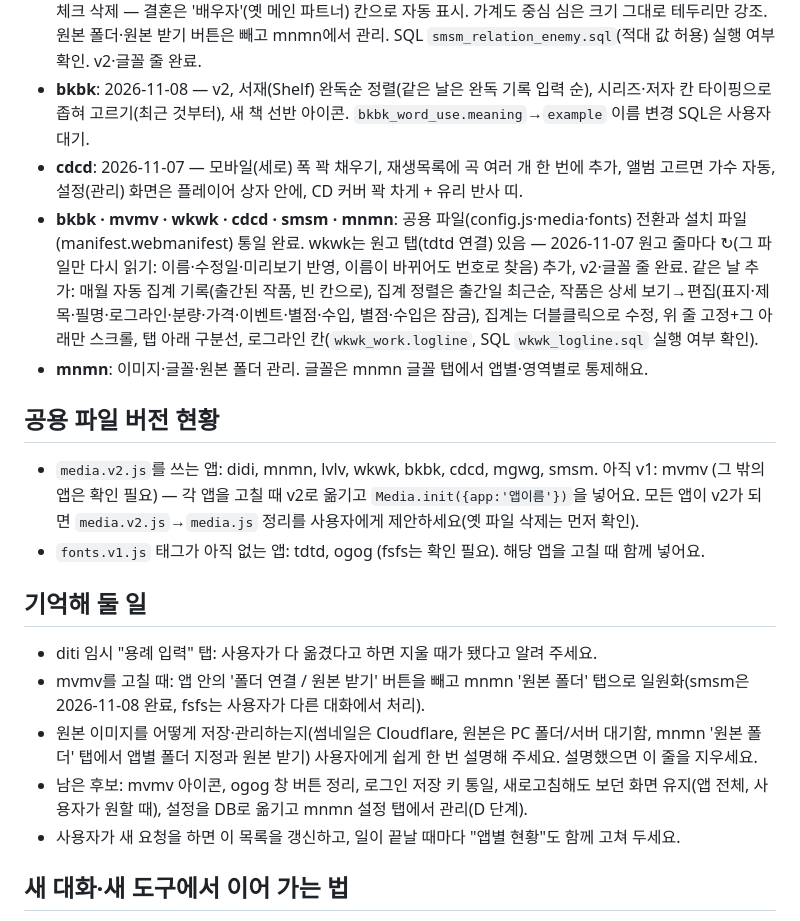
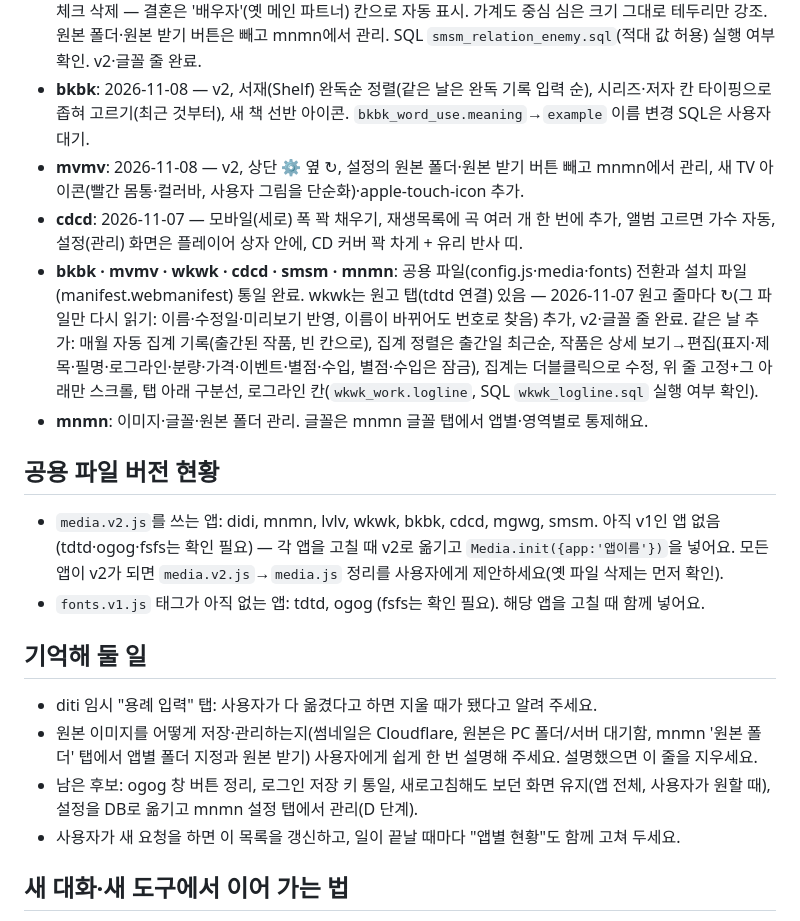
Before and after one commit to jjojjolonglong-sudo/mnmn, a Markdown page: CLAUDE.md, the part around one of its changes. GitHub-like rendering.

Commit message:
CLAUDE.md: mvmv 완료 반영
Co-Authored-By: Claude Opus 5.5 <noreply@anthropic.com>
Claude-Session: https://claude.ai/code/session_017xK88kUsRgSTMmdWXH6KVr

```diff
--- a/CLAUDE.md
+++ b/CLAUDE.md
@@ -37,19 +37,19 @@
 - **mgwg**: Supabase 이전 완료(사진은 mnmn 방식 200px 썸네일). fsfs 배달 가게·디저트 이름에 쓰여요. 2026-11-08: 새 컵케이크 아이콘(사용자 제공 그림), 상단 ↻·로그아웃 / 그 아래 ITEM·SORT·STORE 탭 줄 / 그 아래 제목 줄(제목·개수·추가) — 셋 다 스크롤해도 크기·위치 고정, 상세·편집·추가 창은 위 X 없애고 버튼 줄 끝에 BACK(편집→상세, 상세·추가→닫기), v2·글꼴 줄 완료.
 - **smsm**: 2026-11-08 개편 — 관계 탭 삭제, 인물 화면에 기본정보(EDIT: 팝업 없이 그 자리에서 수정)→증명사진('프로필'에서 이름 변경)→관계→가계도→앨범을 쌓고 영역마다 ADD, 위 버튼은 BACK만. 관계는 상대 심마다 한 블록(윗줄 이름+[결혼][N촌], 아랫줄 A>B │ B>A, 좁으면 오른쪽 방향만 아랫줄). 관계 종류는 하나만 고르기: 애인·단짝·친구·지인(옛 old_friend)·전애인·적대(enemy), 비우면 그냥 아는 사이. '우호적'·'결혼' 체크 삭제 — 결혼은 '배우자'(옛 메인 파트너) 칸으로 자동 표시. 가계도 중심 심은 크기 그대로 테두리만 강조. 원본 폴더·원본 받기 버튼은 빼고 mnmn에서 관리. SQL `smsm_relation_enemy.sql`(적대 값 허용) 실행 여부 확인. v2·글꼴 줄 완료.
 - **bkbk**: 2026-11-08 — v2, 서재(Shelf) 완독순 정렬(같은 날은 완독 기록 입력 순), 시리즈·저자 칸 타이핑으로 좁혀 고르기(최근 것부터), 새 책 선반 아이콘. `bkbk_word_use.meaning`→`example` 이름 변경 SQL은 사용자 대기.
+- **mvmv**: 2026-11-08 — v2, 상단 ⚙ 옆 ↻, 설정의 원본 폴더·원본 받기 버튼 빼고 mnmn에서 관리, 새 TV 아이콘(빨간 몸통·컬러바, 사용자 그림을 단순화)·apple-touch-icon 추가.
 - **cdcd**: 2026-11-07 — 모바일(세로) 폭 꽉 채우기, 재생목록에 곡 여러 개 한 번에 추가, 앨범 고르면 가수 자동, 설정(관리) 화면은 플레이어 상자 안에, CD 커버 꽉 차게 + 유리 반사 띠.
 - **bkbk · mvmv · wkwk · cdcd · smsm · mnmn**: 공용 파일(config.js·media·fonts) 전환과 설치 파일(manifest.webmanifest) 통일 완료. wkwk는 원고 탭(tdtd 연결) 있음 — 2026-11-07 원고 줄마다 ↻(그 파일만 다시 읽기: 이름·수정일·미리보기 반영, 이름이 바뀌어도 번호로 찾음) 추가, v2·글꼴 줄 완료. 같은 날 추가: 매월 자동 집계 기록(출간된 작품, 빈 칸으로), 집계 정렬은 출간일 최근순, 작품은 상세 보기→편집(표지·제목·필명·로그라인·분량·가격·이벤트·별점·수입, 별점·수입은 잠금), 집계는 더블클릭으로 수정, 위 줄 고정+그 아래만 스크롤, 탭 아래 구분선, 로그라인 칸(`wkwk_work.logline`, SQL `wkwk_logline.sql` 실행 여부 확인).
 - **mnmn**: 이미지·글꼴·원본 폴더 관리. 글꼴은 mnmn 글꼴 탭에서 앱별·영역별로 통제해요.
 
 ## 공용 파일 버전 현황
-- `media.v2.js`를 쓰는 앱: didi, mnmn, lvlv, wkwk, bkbk, cdcd, mgwg, smsm. 아직 v1: mvmv (그 밖의 앱은 확인 필요) — 각 앱을 고칠 때 v2로 옮기고 `Media.init({app:'앱이름'})`을 넣어요. 모든 앱이 v2가 되면 `media.v2.js`→`media.js` 정리를 사용자에게 제안하세요(옛 파일 삭제는 먼저 확인).
+- `media.v2.js`를 쓰는 앱: didi, mnmn, lvlv, wkwk, bkbk, cdcd, mgwg, smsm. 아직 v1인 앱 없음(tdtd·ogog·fsfs는 확인 필요) — 각 앱을 고칠 때 v2로 옮기고 `Media.init({app:'앱이름'})`을 넣어요. 모든 앱이 v2가 되면 `media.v2.js`→`media.js` 정리를 사용자에게 제안하세요(옛 파일 삭제는 먼저 확인).
 - `fonts.v1.js` 태그가 아직 없는 앱: tdtd, ogog (fsfs는 확인 필요). 해당 앱을 고칠 때 함께 넣어요.
 
 ## 기억해 둘 일
 - diti 임시 "용례 입력" 탭: 사용자가 다 옮겼다고 하면 지울 때가 됐다고 알려 주세요.
-- mvmv를 고칠 때: 앱 안의 '폴더 연결 / 원본 받기' 버튼을 빼고 mnmn '원본 폴더' 탭으로 일원화(smsm은 2026-11-08 완료, fsfs는 사용자가 다른 대화에서 처리).
 - 원본 이미지를 어떻게 저장·관리하는지(썸네일은 Cloudflare, 원본은 PC 폴더/서버 대기함, mnmn '원본 폴더' 탭에서 앱별 폴더 지정과 원본 받기) 사용자에게 쉽게 한 번 설명해 주세요. 설명했으면 이 줄을 지우세요.
-- 남은 후보: mvmv 아이콘, ogog 창 버튼 정리, 로그인 저장 키 통일, 새로고침해도 보던 화면 유지(앱 전체, 사용자가 원할 때), 설정을 DB로 옮기고 mnmn 설정 탭에서 관리(D 단계).
+- 남은 후보: ogog 창 버튼 정리, 로그인 저장 키 통일, 새로고침해도 보던 화면 유지(앱 전체, 사용자가 원할 때), 설정을 DB로 옮기고 mnmn 설정 탭에서 관리(D 단계).
 - 사용자가 새 요청을 하면 이 목록을 갱신하고, 일이 끝날 때마다 "앱별 현황"도 함께 고쳐 두세요.
 
 ## 새 대화·새 도구에서 이어 가는 법
```
Also changed, not shown: other parts of CLAUDE.md (+1 -1 lines).
